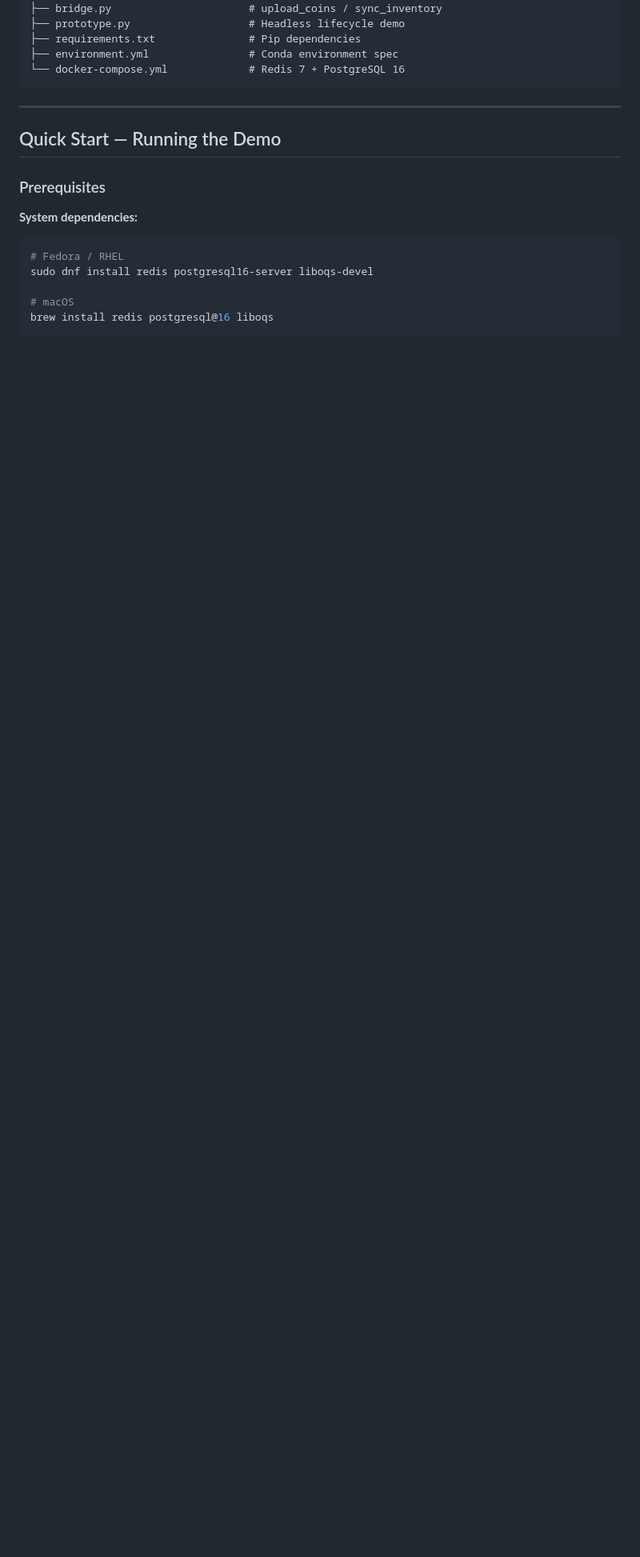
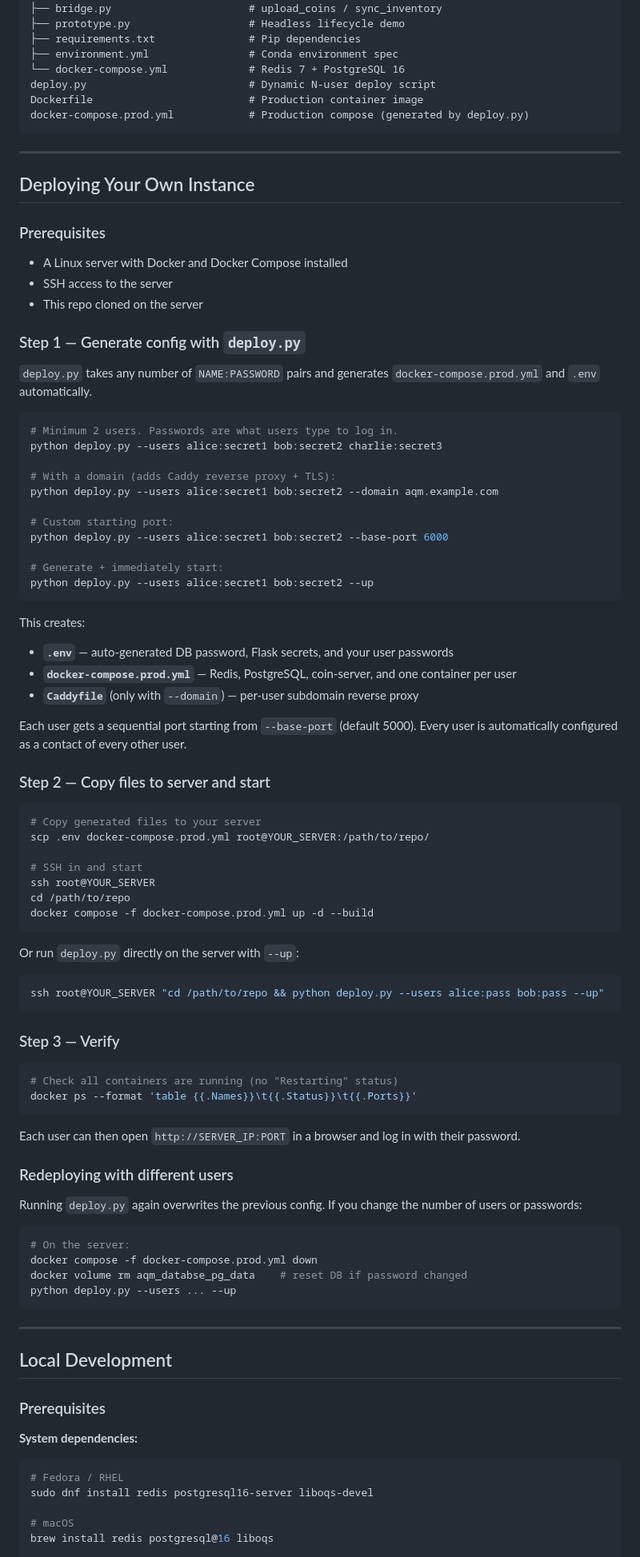
Before and after one commit to CryptIndo-Labs/Amortized_Quantum_Messaging, a Markdown page: README.md, the part around one of its changes. Shown at 80% size. Rendered like a GitHub page; blank space fills up the shorter version.

Commit message:
final demo ready

````diff
--- a/README.md
+++ b/README.md
@@ -96,11 +114,87 @@ AQM_Database/
 ├── requirements.txt               # Pip dependencies
 ├── environment.yml                # Conda environment spec
 └── docker-compose.yml             # Redis 7 + PostgreSQL 16
+deploy.py                          # Dynamic N-user deploy script
+Dockerfile                         # Production container image
+docker-compose.prod.yml            # Production compose (generated by deploy.py)
 ```
 
 ---
 
-## Quick Start — Running the Demo
+## Deploying Your Own Instance
+
+### Prerequisites
+
+- A Linux server with Docker and Docker Compose installed
+- SSH access to the server
+- This repo cloned on the server
+
+### Step 1 — Generate config with `deploy.py`
+
+`deploy.py` takes any number of `NAME:PASSWORD` pairs and generates `docker-compose.prod.yml` and `.env` automatically.
+
+```bash
+# Minimum 2 users. Passwords are what users type to log in.
+python deploy.py --users alice:secret1 bob:secret2 charlie:secret3
+
+# With a domain (adds Caddy reverse proxy + TLS):
+python deploy.py --users alice:secret1 bob:secret2 --domain aqm.example.com
+
+# Custom starting port:
+python deploy.py --users alice:secret1 bob:secret2 --base-port 6000
+
+# Generate + immediately start:
+python deploy.py --users alice:secret1 bob:secret2 --up
+```
+
+This creates:
+- **`.env`** — auto-generated DB password, Flask secrets, and your user passwords
+- **`docker-compose.prod.yml`** — Redis, PostgreSQL, coin-server, and one container per user
+- **`Caddyfile`** (only with `--domain`) — per-user subdomain reverse proxy
+
+Each user gets a sequential port starting from `--base-port` (default 5000). Every user is automatically configured as a contact of every other user.
+
+### Step 2 — Copy files to server and start
+
+```bash
+# Copy generated files to your server
+scp .env docker-compose.prod.yml root@YOUR_SERVER:/path/to/repo/
+
+# SSH in and start
+ssh root@YOUR_SERVER
+cd /path/to/repo
+docker compose -f docker-compose.prod.yml up -d --build
+```
+
+Or run `deploy.py` directly on the server with `--up`:
+
+```bash
+ssh root@YOUR_SERVER "cd /path/to/repo && python deploy.py --users alice:pass bob:pass --up"
+```
+
+### Step 3 — Verify
+
+```bash
+# Check all containers are running (no "Restarting" status)
+docker ps --format 'table {{.Names}}\t{{.Status}}\t{{.Ports}}'
+```
+
+Each user can then open `http://SERVER_IP:PORT` in a browser and log in with their password.
+
+### Redeploying with different users
+
+Running `deploy.py` again overwrites the previous config. If you change the number of users or passwords:
+
+```bash
+# On the server:
+docker compose -f docker-compose.prod.yml down
+docker volume rm aqm_databse_pg_data    # reset DB if password changed
+python deploy.py --users ... --up
+```
+
+---
+
+## Local Development
 
 ### Prerequisites
 
````
Also changed, not shown: other parts of README.md (+29 -53 lines).
